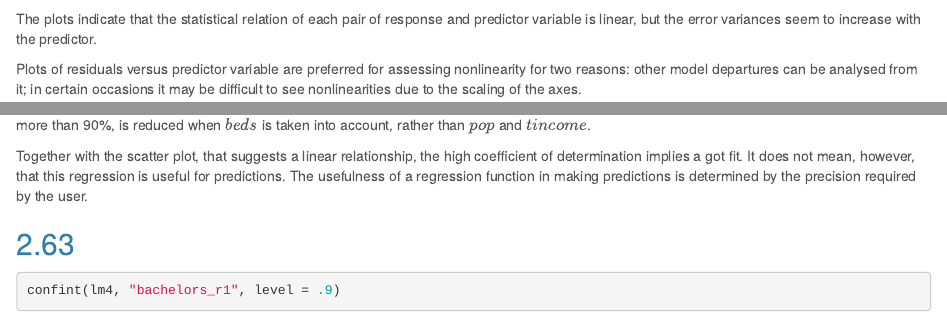
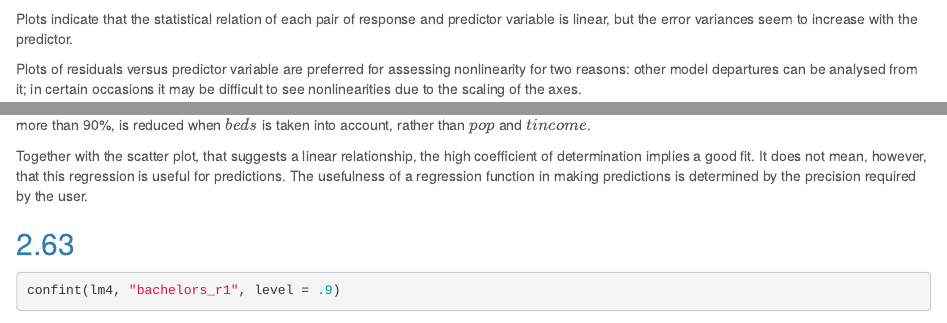
Before and after one commit to TKarashima/TestingWordFiles, an R Markdown document (510_CDI_Project.Rmd): the page in a window 1100 px wide, from 2090 px down, and a second part further down, joined at a grey line. Rendered offline with R 4.5, knitr and Pandoc, with nearby package versions; some code elsewhere in the file could not run offline.

Commit message:
Files From SAMSUNG

````diff
--- a/510_CDI_Project.Rmd
+++ b/510_CDI_Project.Rmd
@@ -59,7 +59,7 @@ plot(tincome, phys)
 abline(lm3)
 ```
 
-The plots indicate that the statistical relation of each pair of response
+Plots indicate that the statistical relation of each pair of response
 and predictor variable is linear, but the error variances seem to increase
 with the predictor.
 
@@ -173,7 +173,7 @@ greater proportion of the variation in $phys$, more than 90%, is reduced when $b
 is taken into account, rather than $pop$ and $tincome$.
 
 Together with the scatter plot, that suggests a linear relationship, the high
-coefficient of determination implies a got fit.
+coefficient of determination implies a good fit.
 It does not mean, however, that this regression is useful for predictions.
 The usefulness of a regression
 function in making predictions is determined by the precision required by the
````
Also changed, not shown: 1 other file.
